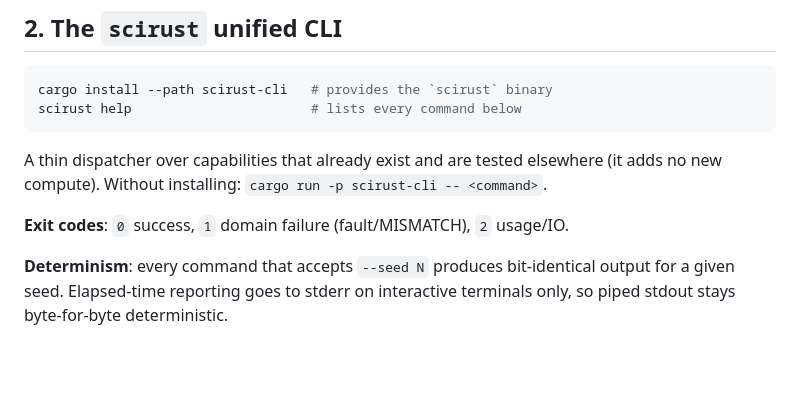
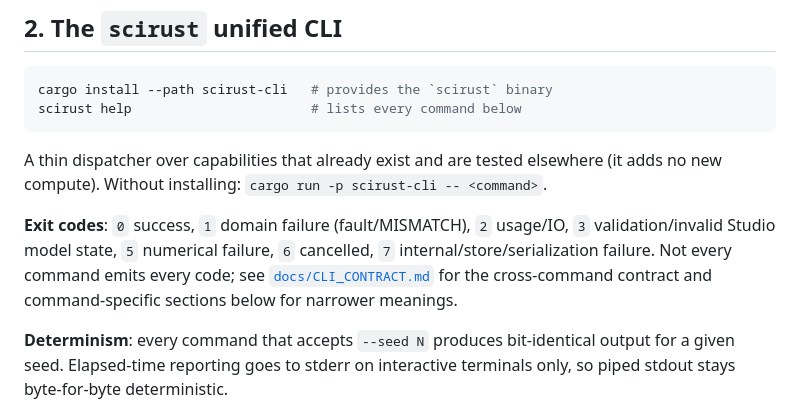
Before and after one commit to CHECKUPAUTO/scirust, a Markdown page: docs/REFERENCE.md, the part around the change. GitHub-like rendering; blank space fills up the shorter version.

Commit message:
docs(cli): make global exit-code summary exhaustive

```diff
--- a/docs/REFERENCE.md
+++ b/docs/REFERENCE.md
@@ -46,7 +46,11 @@ A thin dispatcher over capabilities that already exist and are tested
 elsewhere (it adds no new compute). Without installing:
 `cargo run -p scirust-cli -- <command>`.
 
-**Exit codes**: `0` success, `1` domain failure (fault/MISMATCH), `2` usage/IO.
+**Exit codes**: `0` success, `1` domain failure (fault/MISMATCH), `2` usage/IO,
+`3` validation/invalid Studio model state, `5` numerical failure, `6` cancelled,
+`7` internal/store/serialization failure. Not every command emits every code;
+see [`docs/CLI_CONTRACT.md`](CLI_CONTRACT.md) for the cross-command contract and
+command-specific sections below for narrower meanings.
 
 **Determinism**: every command that accepts `--seed N` produces bit-identical
 output for a given seed. Elapsed-time reporting goes to stderr on interactive
```
